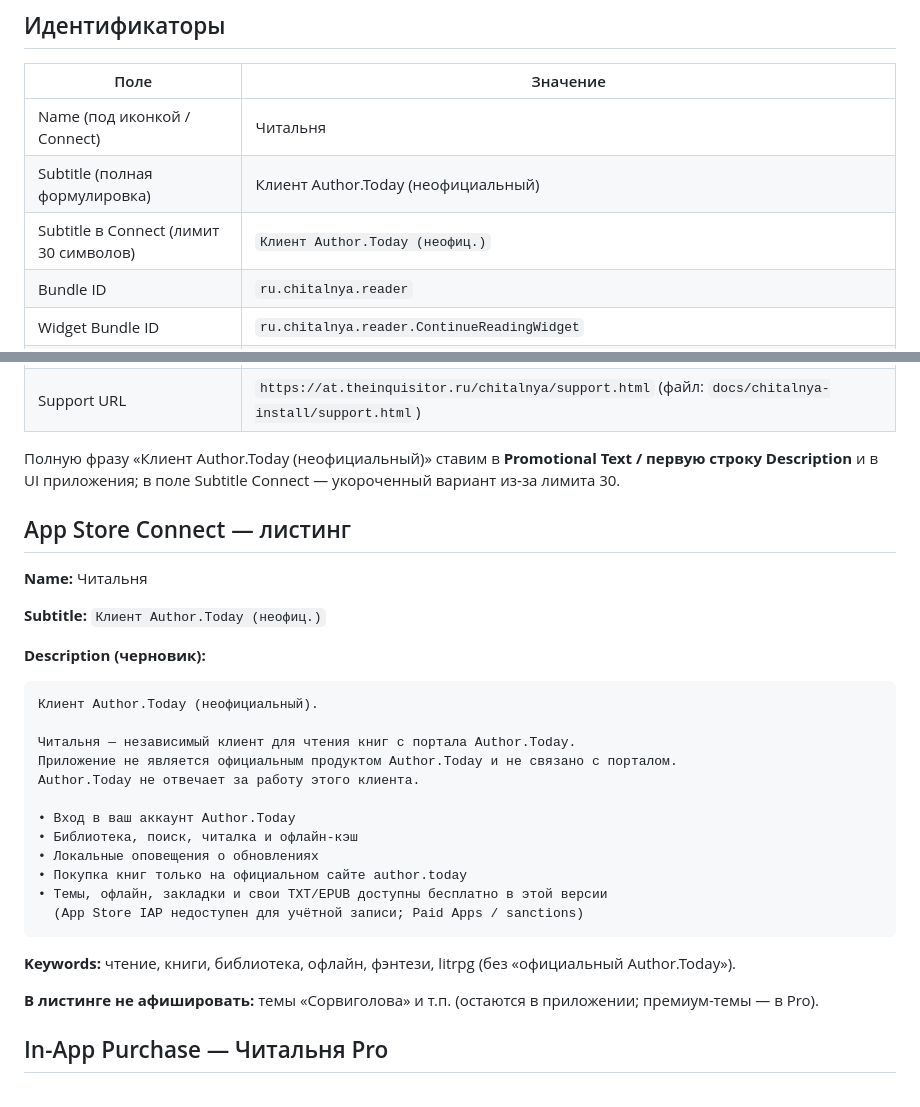
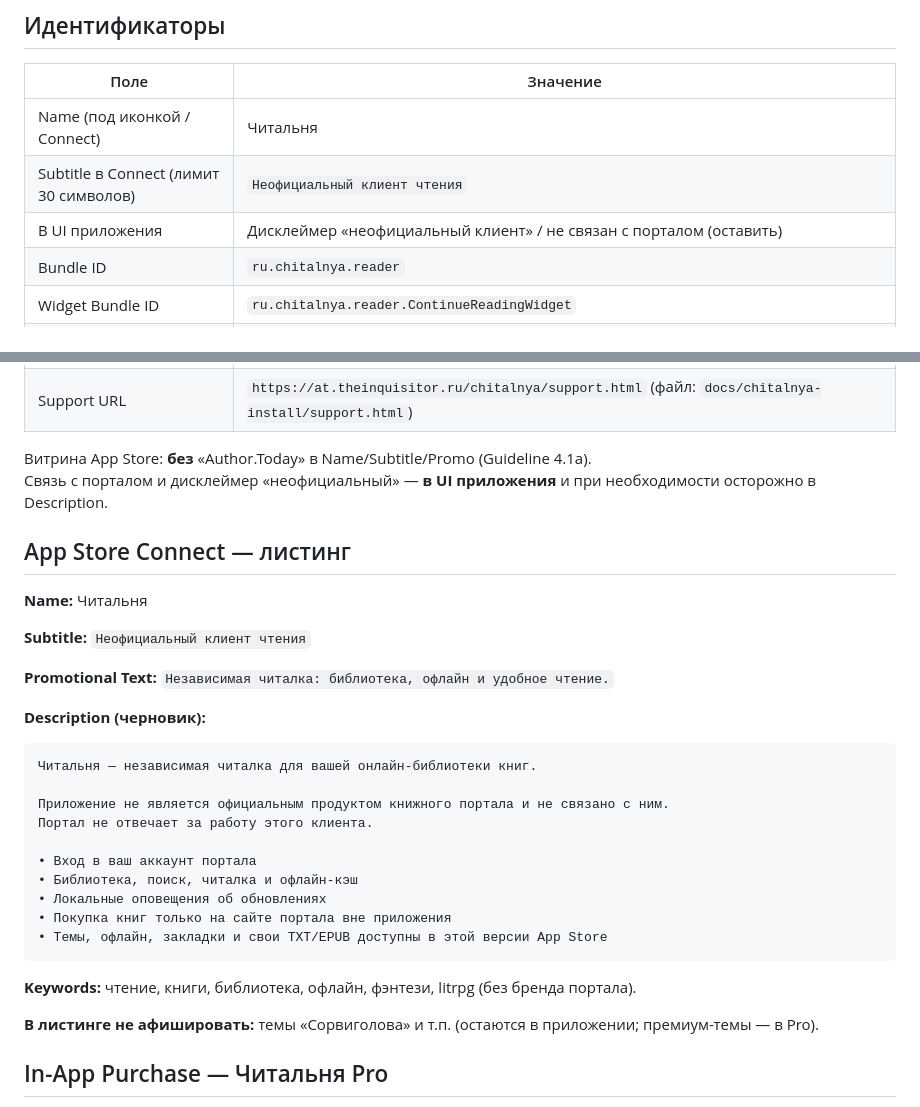
Before and after one commit to AlexNormayen/AuthorToday, a Markdown page: docs/app-store.md, 2 parts joined by grey strips. Drawn GitHub-style.

Commit message:
Update App Store listing copy for Guideline 4.1a (no AT in subtitle).
Co-authored-by: Cursor <cursoragent@cursor.com>

````diff
--- a/docs/app-store.md
+++ b/docs/app-store.md
@@ -15,8 +15,8 @@
 | Поле | Значение |
 |------|----------|
 | Name (под иконкой / Connect) | Читальня |
-| Subtitle (полная формулировка) | Клиент Author.Today (неофициальный) |
-| Subtitle в Connect (лимит 30 символов) | `Клиент Author.Today (неофиц.)` |
+| Subtitle в Connect (лимит 30 символов) | `Неофициальный клиент чтения` |
+| В UI приложения | Дисклеймер «неофициальный клиент» / не связан с порталом (оставить) |
 | Bundle ID | `ru.chitalnya.reader` |
 | Widget Bundle ID | `ru.chitalnya.reader.ContinueReadingWidget` |
 | App Group | `group.ru.chitalnya.reader` |
@@ -25,32 +25,33 @@
 | Privacy Policy URL | `https://at.theinquisitor.ru/chitalnya/privacy.html` (файл: `docs/privacy.html` / `docs/chitalnya-install/privacy.html`) |
 | Support URL | `https://at.theinquisitor.ru/chitalnya/support.html` (файл: `docs/chitalnya-install/support.html`) |
 
-Полную фразу «Клиент Author.Today (неофициальный)» ставим в **Promotional Text / первую строку Description** и в UI приложения; в поле Subtitle Connect — укороченный вариант из‑за лимита 30.
+Витрина App Store: **без** «Author.Today» в Name/Subtitle/Promo (Guideline 4.1a).
+Связь с порталом и дисклеймер «неофициальный» — **в UI приложения** и при необходимости осторожно в Description.
 
 ## App Store Connect — листинг
 
 **Name:** Читальня
 
-**Subtitle:** `Клиент Author.Today (неофиц.)`
+**Subtitle:** `Неофициальный клиент чтения`
+
+**Promotional Text:** `Независимая читалка: библиотека, офлайн и удобное чтение.`
 
 **Description (черновик):**
 
 ```
-Клиент Author.Today (неофициальный).
+Читальня — независимая читалка для вашей онлайн-библиотеки книг.
 
-Читальня — независимый клиент для чтения книг с портала Author.Today.
-Приложение не является официальным продуктом Author.Today и не связано с порталом.
-Author.Today не отвечает за работу этого клиента.
+Приложение не является официальным продуктом книжного портала и не связано с ним.
+Портал не отвечает за работу этого клиента.
 
-• Вход в ваш аккаунт Author.Today
+• Вход в ваш аккаунт портала
 • Библиотека, поиск, читалка и офлайн-кэш
-• Локальные оповещения о обновлениях
-• Покупка книг только на официальном сайте author.today
-• Темы, офлайн, закладки и свои TXT/EPUB доступны бесплатно в этой версии
-  (App Store IAP недоступен для учётной записи; Paid Apps / sanctions)
+• Локальные оповещения об обновлениях
+• Покупка книг только на сайте портала вне приложения
+• Темы, офлайн, закладки и свои TXT/EPUB доступны в этой версии App Store
 ```
 
-**Keywords:** чтение, книги, библиотека, офлайн, фэнтези, litrpg (без «официальный Author.Today»).
+**Keywords:** чтение, книги, библиотека, офлайн, фэнтези, litrpg (без бренда портала).
 
 **В листинге не афишировать:** темы «Сорвиголова» и т.п. (остаются в приложении; премиум-темы — в Pro).
 
````
